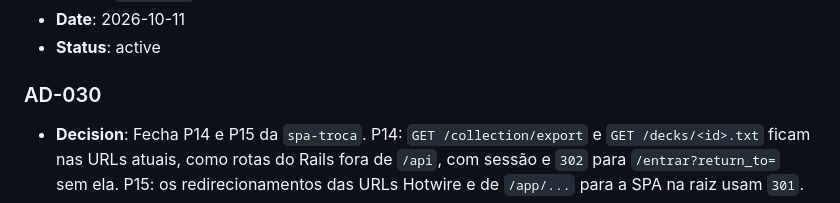
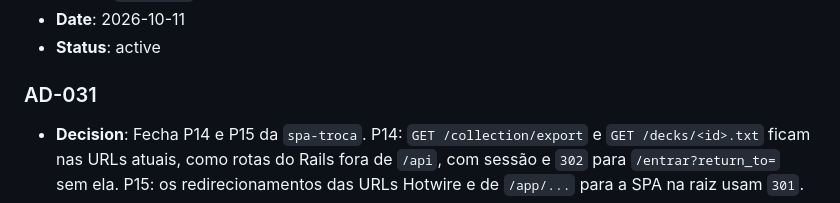
Before and after one commit to pinhaum/bindr-tcg, a Markdown page: .specs/STATE.md, the part around one of its changes. Drawn GitHub-style.

```diff
--- a/.specs/STATE.md
+++ b/.specs/STATE.md
@@ -234,7 +234,7 @@
 - **Date**: 2026-10-11
 - **Status**: active
 
-### AD-030
+### AD-031
 - **Decision**: Fecha P14 e P15 da `spa-troca`. P14: `GET /collection/export` e `GET /decks/<id>.txt` ficam nas URLs atuais, como rotas do Rails fora de `/api`, com sessão e `302` para `/entrar?return_to=` sem ela. P15: os redirecionamentos das URLs Hotwire e de `/app/...` para a SPA na raiz usam `301`.
 - **Reason**: Decisão do dono em 2026-10-11, pela recomendação do spec. O Req. 16.14 (todo `/api` é JSON) continua valendo, e as URLs já usadas no simulador e linkadas pelas fatias não mudam. A troca é definitiva (AD-023) e o Req. 4.7 pede URL estável.
 - **Trade-off**: O navegador guarda o `301`. Um rollback para a imagem com Hotwire deixaria favoritos apontando para rotas que ela não tem.
```
Also changed, not shown: other parts of .specs/STATE.md (+1 -1 lines), .context/requirements.md (+3 -3 lines), 1 other file.
